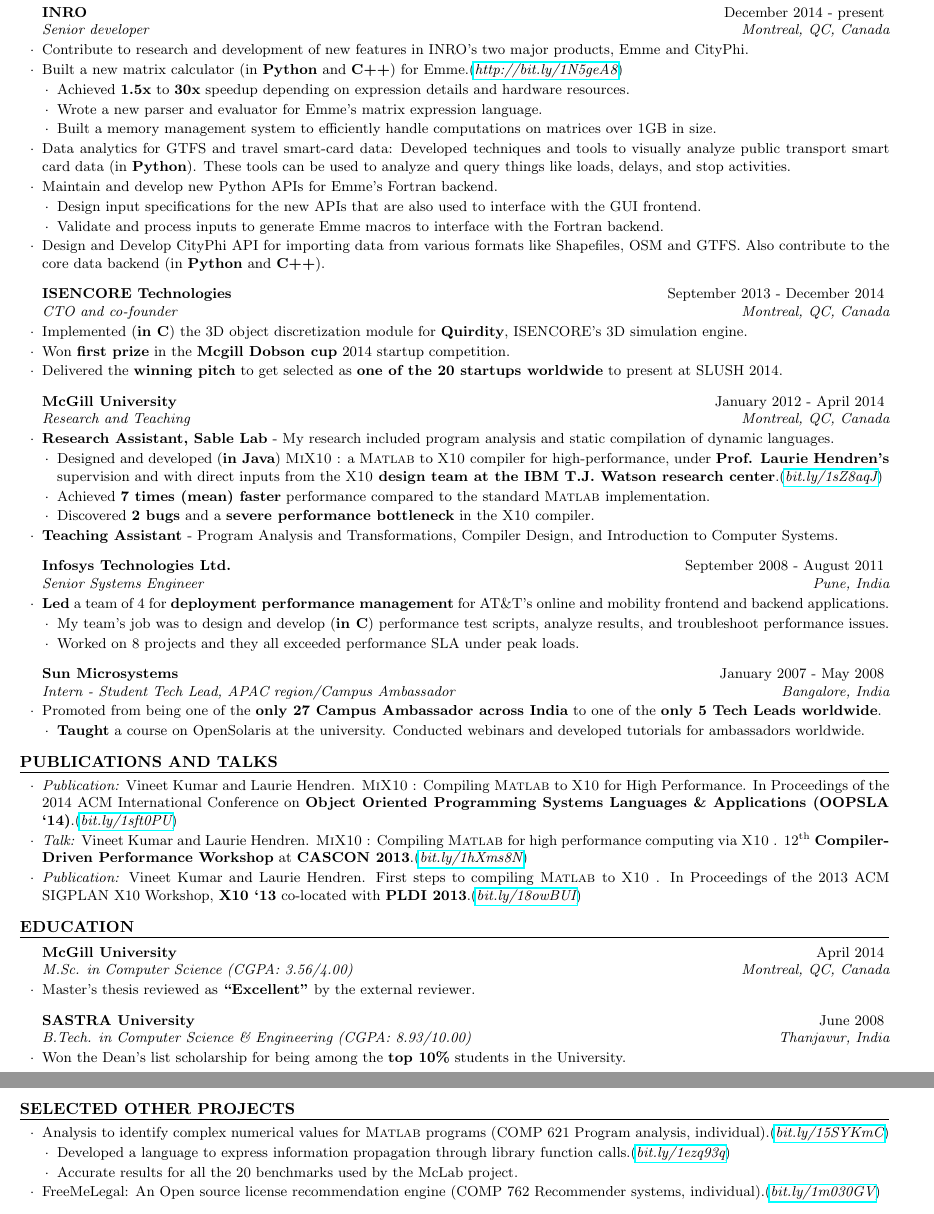
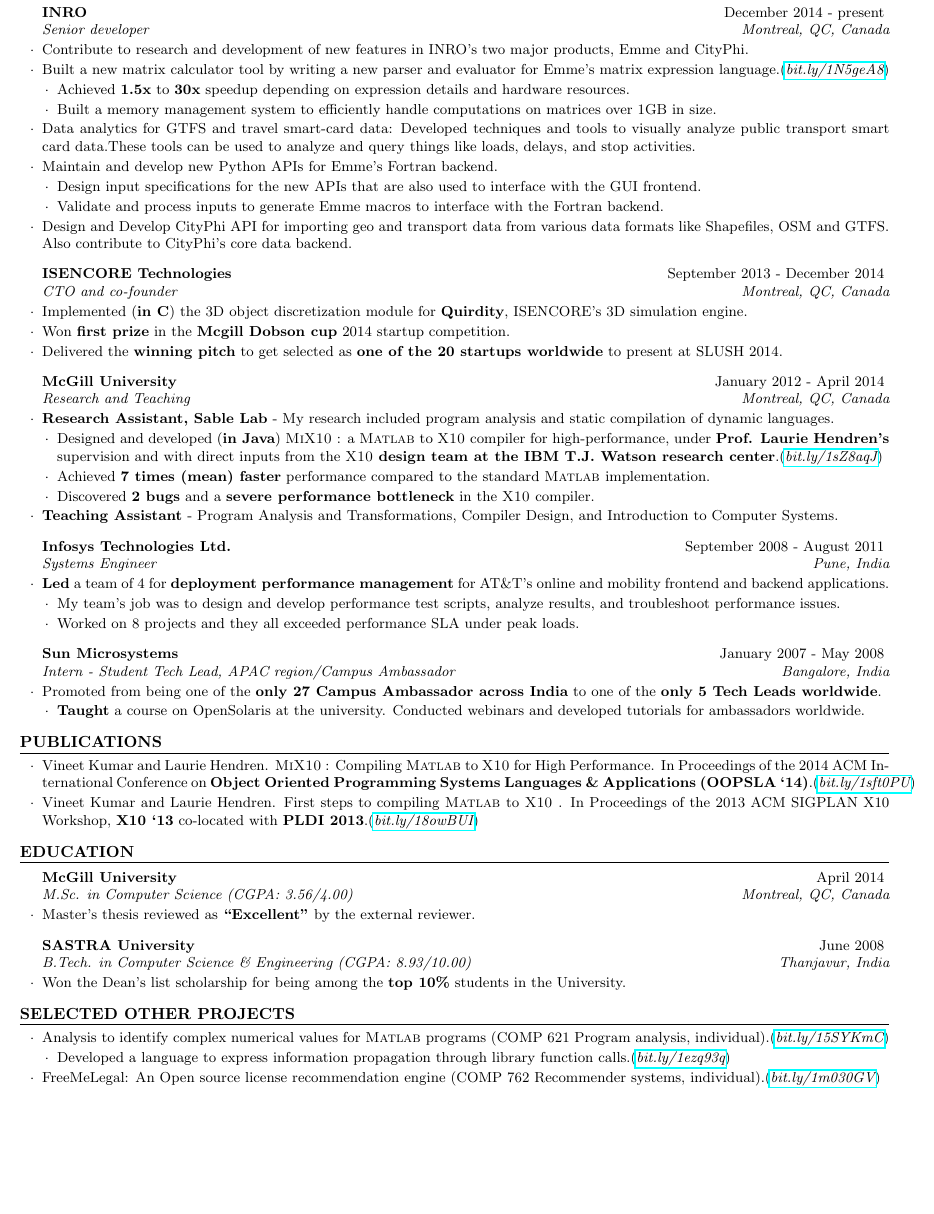
Before and after one commit to vntkmr/Resume, a LaTeX CV (resume-main/vineet_kumar_resume.tex): two parts of pages 1 and 2 of 2 before the commit and part of the page after it, the two joined at a grey line, cut so that both start at the same text, the shorter picture padded with empty space. Compiled offline with pdfLaTeX.

Commit message:
Tentatively completed. To be proof-read

```diff
--- a/resume-main/vineet_kumar_resume.tex
+++ b/resume-main/vineet_kumar_resume.tex
@@ -64,18 +64,18 @@
 \begin{rSubsection}{INRO}{December 2014 - present}{Senior developer}{Montreal,
   QC, Canada}
 \item Contribute to research and development of new features in INRO's two
-  major products, Emme and CityPhi.
-\item Built a new matrix calculator (in \textbf{Python} and \textbf{C++}) for
-  Emme.(\href{http://bit.ly/1N5geA8}{\em{http://bit.ly/1N5geA8}})
+	major products, Emme and CityPhi.
+\item Built a new matrix calculator tool by writing a new parser and evaluator
+	for Emme's matrix expression language.% (\textbf{Python} and \textbf{C++})
+	(\href{http://bit.ly/1N5geA8}{\em{bit.ly/1N5geA8}})
 \begin{lsubSubsection}
-\item Achieved \textbf{1.5x} to \textbf{30x} speedup depending on expression details and hardware
-  resources.
-\item Wrote a new parser and evaluator for Emme's matrix expression language.
+\item Achieved \textbf{1.5x} to \textbf{30x} speedup depending on expression
+	details and hardware resources.
 \item Built a memory management system to efficiently handle computations on
-  matrices over 1GB in size.
+	matrices over 1GB in size.
 \end{lsubSubsection}
 \item Data analytics for GTFS and travel smart-card data: Developed techniques and tools
-  to visually analyze public transport smart card data (in \textbf{Python}).
+  to visually analyze public transport smart card data.% (in \textbf{Python}).
   These tools can be used to analyze and query things like loads, delays, and stop activities.
 \item Maintain and develop new Python APIs for Emme's Fortran backend.
 \begin{lsubSubsection}
@@ -84,15 +84,9 @@
 \item Validate and process inputs to generate Emme macros to interface with the
 	Fortran backend.
 \end{lsubSubsection}
-\item Design and Develop CityPhi API for importing data from various formats
-	like Shapefiles, OSM and GTFS. Also contribute to the core data
-	backend (in \textbf{Python} and \textbf{C++}).
-%\item Designed and built tools for data analysis of GTFS and travel smart-card
-%  data (in \textbf{Python}).
-%\begin{lsubSubsection}
-%\item These tools can be used to analyze and query things like loads, delays, and stop activities.
-%\end{lsubSubsection}
-%\item Building GUI for CityPhi using \textbf{QT} and \textbf{OpenGL}.
+\item Design and Develop CityPhi API for importing geo and transport data from
+	various data formats like Shapefiles, OSM and GTFS. Also contribute to
+	CityPhi's core data backend.% (in \textbf{Python} and \textbf{C++}).
 \end{rSubsection}
 
 \begin{rSubsection}{ISENCORE Technologies}{September 2013 - December 2014}{CTO
@@ -125,26 +119,24 @@
 \end{rSubsection}
 
 \begin{rSubsection}{Infosys Technologies Ltd.}{September 2008 - August
-2011}{Senior Systems Engineer}{Pune, India}
+2011}{Systems Engineer}{Pune, India}
 \item \textbf{Led} a team of 4 for \textbf{deployment performance management}
-for AT\&T's online and mobility frontend and backend applications.
+	for AT\&T's online and mobility frontend and backend applications.
 \begin{lsubSubsection}
-\item My team's job was to design and develop (\textbf{in C}) performance
-test scripts, analyze results, and troubleshoot performance issues.
-\item {Worked on 8 projects} and they all exceeded performance SLA under
-peak loads.
+\item My team's job was to design and develop performance test scripts, analyze
+	results, and troubleshoot performance issues.
+\item {Worked on 8 projects} and they all exceeded performance SLA under peak
+	loads.
 \end{lsubSubsection}
 \end{rSubsection}
 
 \begin{rSubsection}{Sun Microsystems}{January 2007 - May 2008}{Intern - Student
 Tech Lead, APAC region/Campus Ambassador}{Bangalore, India}
-\item Promoted from being one of the \textbf{only 27 Campus Ambassador across India}
-to one of the \textbf{only 5 Tech Leads worldwide}.
+\item Promoted from being one of the \textbf{only 27 Campus Ambassador across
+	India} to one of the \textbf{only 5 Tech Leads worldwide}.
 \begin{lsubSubsection}
 \item \textbf{Taught} a course on OpenSolaris at the university. Conducted
-webinars and developed tutorials for ambassadors worldwide.
-%\item \textbf{Taught} a certificate course on \textbf{OpenSolaris} at the
-%University.
+	webinars and developed tutorials for ambassadors worldwide.
 \end{lsubSubsection}
 \end{rSubsection}
 \end{rSection}
@@ -153,25 +145,26 @@
 %	PUBLICATIONS SECTION
 %------------------------------------------------------------------------------
 
-\begin{rSection}{Publications and Talks}
+\begin{rSection}{Publications}
 \smallskip
 \begin{lSubsection}
 
 
-\item \emph{Publication:} Vineet Kumar and Laurie Hendren. \mixten:
-Compiling \matlab to \xten for High Performance. In Proceedings of the 2014
-ACM International Conference on \textbf{Object Oriented Programming Systems
-Languages \& Applications (OOPSLA `14)}.(\href{http://bit.ly/1sft0PU}{\em{bit.ly/1sft0PU}})
+\item Vineet Kumar and Laurie Hendren. \mixten: Compiling \matlab to \xten for
+	High Performance. In Proceedings of the 2014 ACM International
+	Conference on \textbf{Object Oriented Programming Systems Languages \&
+	Applications (OOPSLA
+	`14)}.(\href{http://bit.ly/1sft0PU}{\em{bit.ly/1sft0PU}})
 
-\item \emph{Talk:} Vineet Kumar and Laurie Hendren. \mixten: Compiling \matlab
-for high performance computing via \xten. 12\textsuperscript{th}
-\textbf{Compiler-Driven Performance Workshop} at \textbf{CASCON
-2013}.(\href{http://webdocs.cs.ualberta.ca/~amaral/cascon/CDP13/#VinetKumar}{\em{bit.ly/1hXms8N}})
-
-\item \emph{Publication:} Vineet Kumar and Laurie Hendren. First steps to
-compiling \matlab to \xten. In Proceedings of the 2013 ACM SIGPLAN X10
-Workshop, \textbf{X10 `13} co-located with \textbf{PLDI
-2013}.(\href{http://www.sable.mcgill.ca/mclab/mix10/paper.pdf}{\em{bit.ly/18owBUI}})
+%\item \emph{Talk:} Vineet Kumar and Laurie Hendren. \mixten: Compiling \matlab
+%for high performance computing via \xten. 12\textsuperscript{th}
+%\textbf{Compiler-Driven Performance Workshop} at \textbf{CASCON
+%2013}.(\href{http://webdocs.cs.ualberta.ca/~amaral/cascon/CDP13/#VinetKumar}{\em{bit.ly/1hXms8N}})
+%
+\item Vineet Kumar and Laurie Hendren. First steps to compiling \matlab to
+	\xten. In Proceedings of the 2013 ACM SIGPLAN X10 Workshop, \textbf{X10
+	`13} co-located with \textbf{PLDI
+	2013}.(\href{http://www.sable.mcgill.ca/mclab/mix10/paper.pdf}{\em{bit.ly/18owBUI}})
 \end{lSubsection}
 \end{rSection}
 
@@ -215,8 +208,8 @@
 \begin{lsubSubsection}
 \item Developed a language to express information propagation through library
 function calls.(\href{http://bit.ly/1ezq93q}{\em{bit.ly/1ezq93q}})
-\item Accurate results for all the 20 benchmarks used by the
-McLab project.
+%\item Accurate results for all the 20 benchmarks used by the
+%McLab project.
 \end{lsubSubsection}
 
 \item FreeMeLegal: An Open source license recommendation
```
Also changed, not shown: resume-main/vineet_kumar_resume.pdf.
